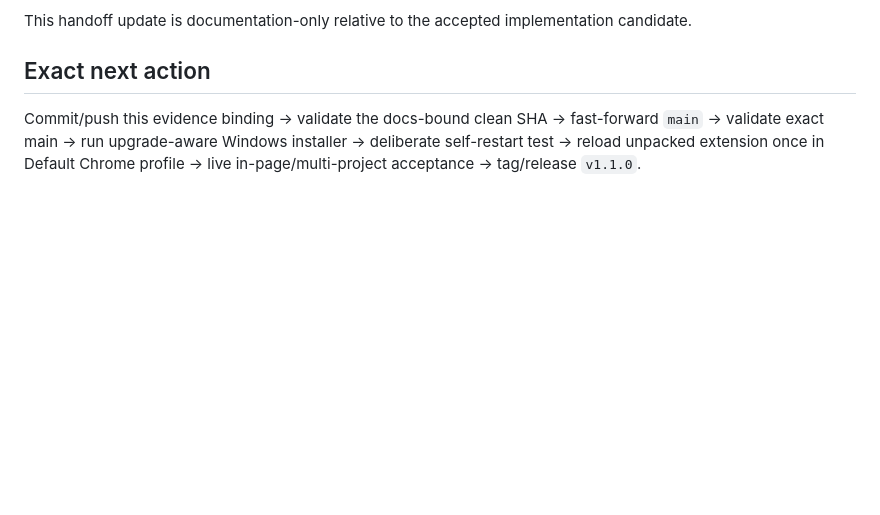
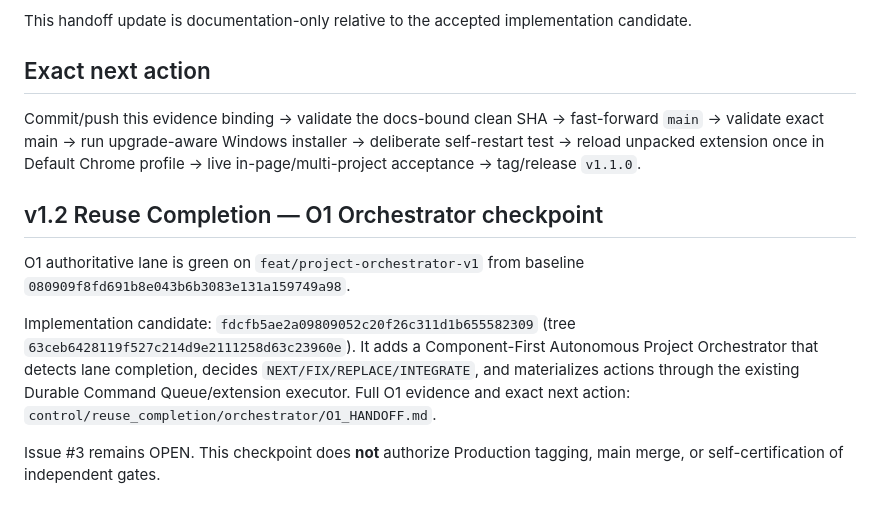
Before and after one commit to rezanory/ChatSentinel, a Markdown page: docs/CANONICAL_HANDOFF.md, the part around the change. Rendered like a GitHub page; blank space fills up the shorter version.

Commit message:
docs: hand off autonomous project orchestrator

```diff
--- a/docs/CANONICAL_HANDOFF.md
+++ b/docs/CANONICAL_HANDOFF.md
@@ -57,3 +57,11 @@ This handoff update is documentation-only relative to the accepted implementatio
 ## Exact next action
 
 Commit/push this evidence binding → validate the docs-bound clean SHA → fast-forward `main` → validate exact main → run upgrade-aware Windows installer → deliberate self-restart test → reload unpacked extension once in Default Chrome profile → live in-page/multi-project acceptance → tag/release `v1.1.0`.
+
+## v1.2 Reuse Completion — O1 Orchestrator checkpoint
+
+O1 authoritative lane is green on `feat/project-orchestrator-v1` from baseline `080909f8fd691b8e043b6b3083e131a159749a98`.
+
+Implementation candidate: `fdcfb5ae2a09809052c20f26c311d1b655582309` (tree `63ceb6428119f527c214d9e2111258d63c23960e`). It adds a Component-First Autonomous Project Orchestrator that detects lane completion, decides `NEXT/FIX/REPLACE/INTEGRATE`, and materializes actions through the existing Durable Command Queue/extension executor. Full O1 evidence and exact next action: `control/reuse_completion/orchestrator/O1_HANDOFF.md`.
+
+Issue #3 remains OPEN. This checkpoint does **not** authorize Production tagging, main merge, or self-certification of independent gates.
```
Also changed, not shown: 1 other file.
